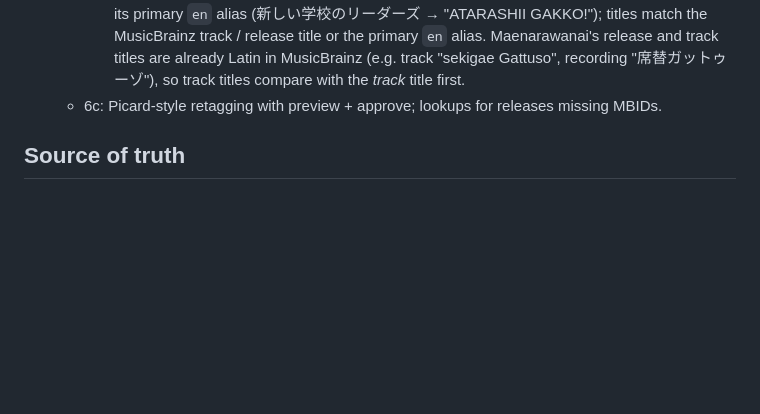
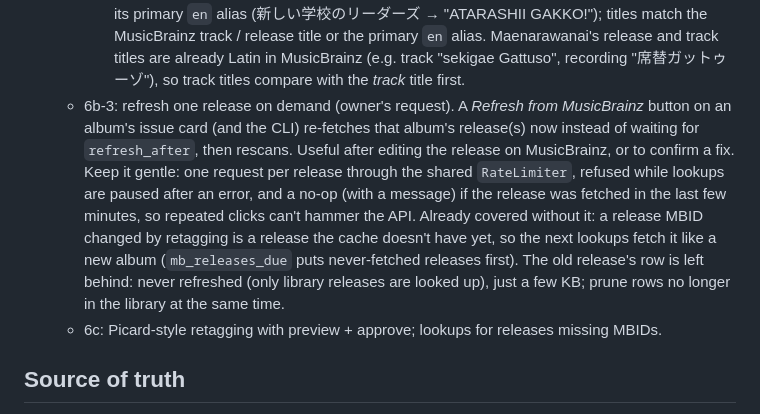
Before and after one commit to emilystap/tagdrifter, a Markdown page: CLAUDE.md, the part around the change. Drawn GitHub-style; blank space fills up the shorter version.

Commit message:
Roadmap: refresh one release from MusicBrainz on demand (6b-3)
Co-Authored-By: Claude Opus 5.5 <noreply@anthropic.com>

```diff
--- a/CLAUDE.md
+++ b/CLAUDE.md
@@ -209,6 +209,17 @@ present, are in the git-ignored `CLAUDE.local.md`.
        / release title or the primary `en` alias. Maenarawanai's release and track titles
        are already Latin in MusicBrainz (e.g. track "sekigae Gattuso", recording
        "席替ガットゥーゾ"), so track titles compare with the *track* title first.
+   - 6b-3: refresh one release on demand (owner's request). A *Refresh from MusicBrainz*
+     button on an album's issue card (and the CLI) re-fetches that album's release(s) now
+     instead of waiting for `refresh_after`, then rescans. Useful after editing the release on
+     MusicBrainz, or to confirm a fix. Keep it gentle: one request per release through the
+     shared `RateLimiter`, refused while lookups are paused after an error, and a no-op
+     (with a message) if the release was fetched in the last few minutes, so repeated clicks
+     can't hammer the API. Already covered without it: a release MBID changed by retagging
+     is a release the cache doesn't have yet, so the next lookups fetch it like a new album
+     (`mb_releases_due` puts never-fetched releases first). The old release's row is left
+     behind: never refreshed (only library releases are looked up), just a few KB; prune
+     rows no longer in the library at the same time.
    - 6c: Picard-style retagging with preview + approve; lookups for releases missing MBIDs.
 
 ## Source of truth
```
